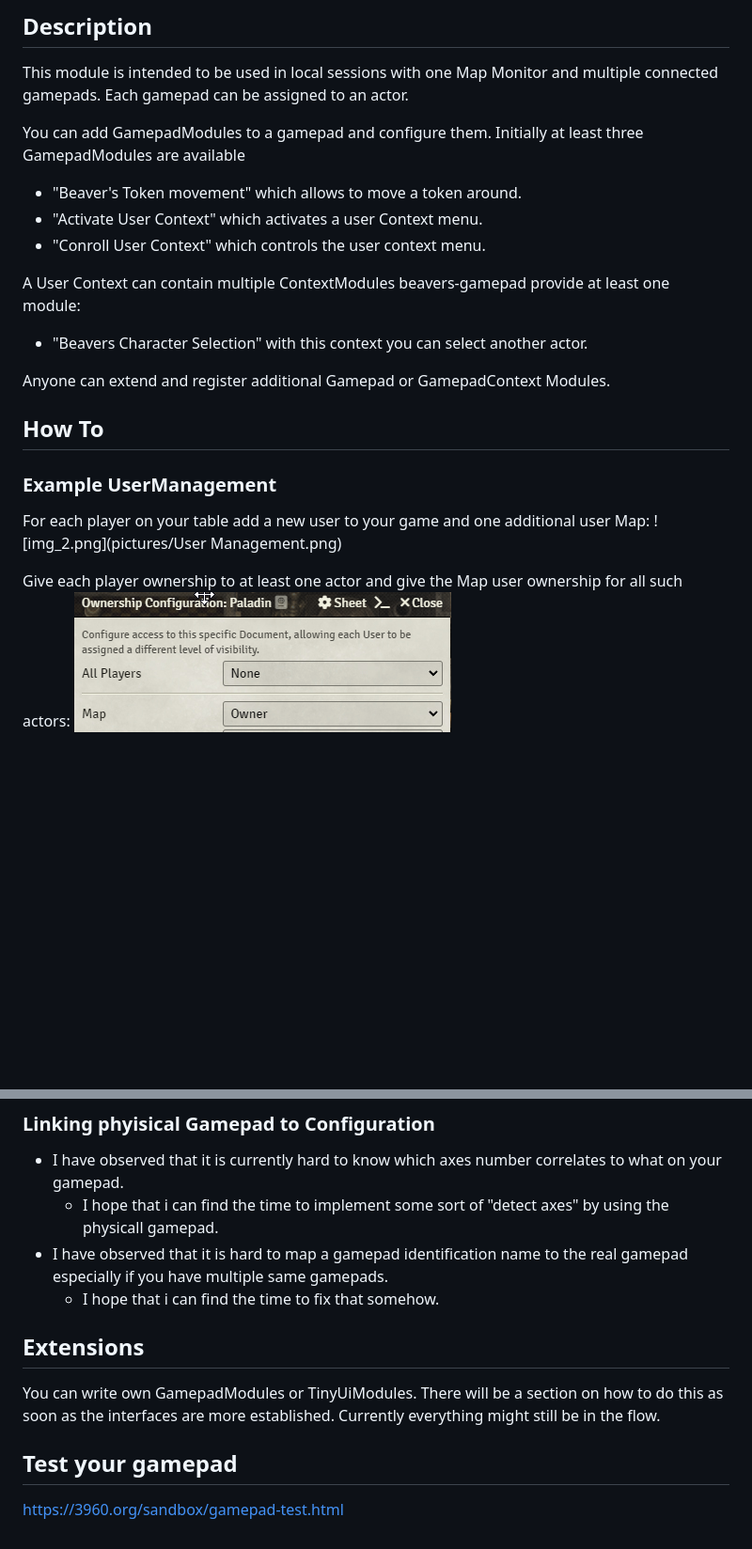
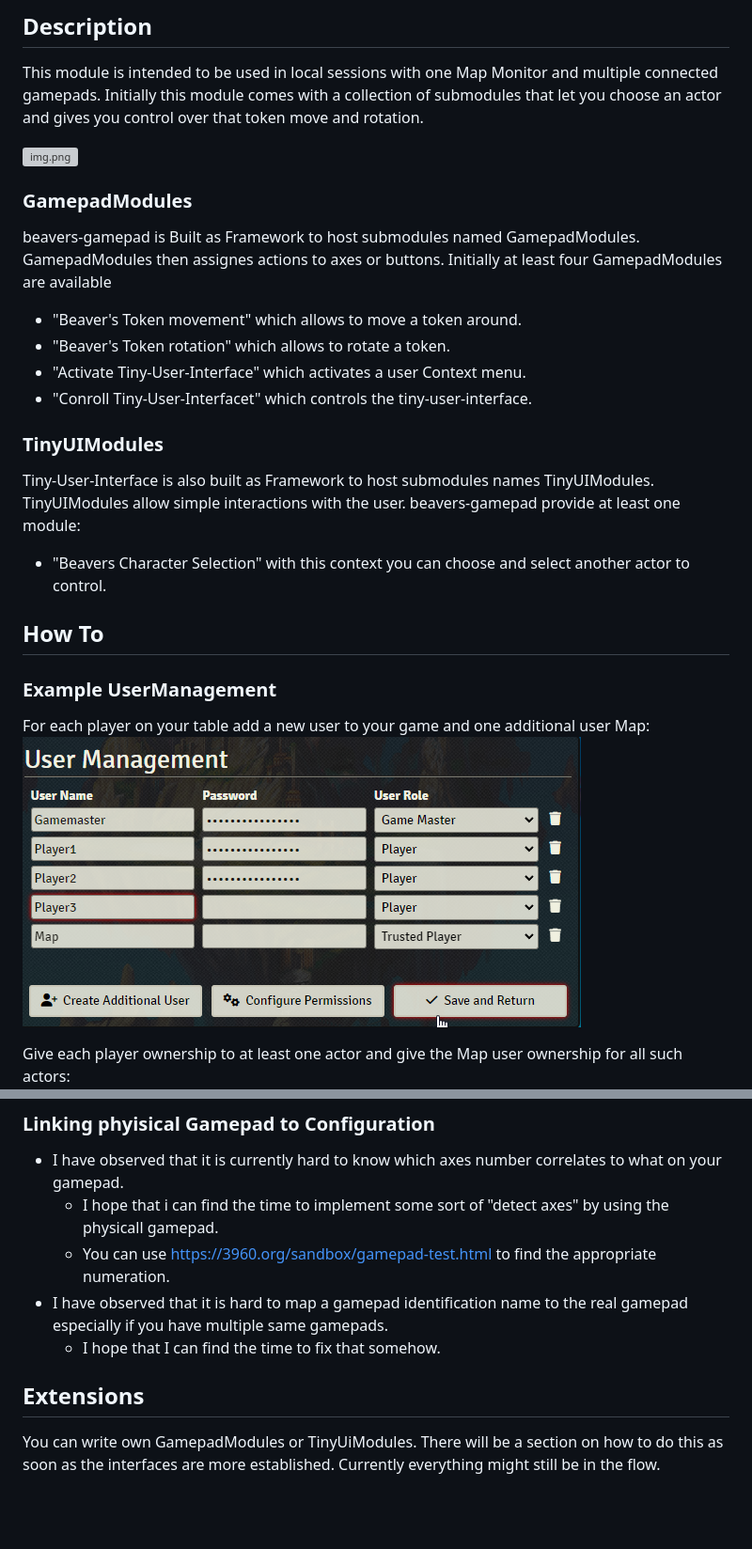
Before and after one commit to AngryBeaver/beavers-gamepad, a Markdown page: README.md, 2 parts joined by grey strips. Shown: that part at 94% size. Drawn GitHub-style; blank space fills up the shorter version; grey boxes are pictures that could not be loaded.

Commit message:
ready for 2.1.1

```diff
--- a/README.md
+++ b/README.md
@@ -6,25 +6,32 @@
 
 ## Description
 This module is intended to be used in local sessions with one Map Monitor and multiple connected gamepads.
-Each gamepad can be assigned to an actor.
+Initially this module comes with a collection of submodules that let you choose an actor and gives you control over that token move and rotation.
 
-You can add GamepadModules to a gamepad and configure them.
-Initially at least three GamepadModules are available
+![img.png](pictures/tinyUI.png)
+
+### GamepadModules
+beavers-gamepad is Built as Framework to host submodules named GamepadModules.
+GamepadModules then assignes actions to axes or buttons.
+Initially at least four GamepadModules are available
 - "Beaver's Token movement" which allows to move a token around.
-- "Activate User Context" which activates a user Context menu.
-- "Conroll User Context" which controls the user context menu.
+- "Beaver's Token rotation" which allows to rotate a token.
+- "Activate Tiny-User-Interface" which activates a user Context menu.
+- "Conroll Tiny-User-Interfacet" which controls the tiny-user-interface.
 
-A User Context can contain multiple ContextModules beavers-gamepad provide at least one module:
-- "Beavers Character Selection" with this context you can select another actor.
-
-Anyone can extend and register additional Gamepad or GamepadContext Modules.
+### TinyUIModules
+Tiny-User-Interface is also built as Framework to host submodules names TinyUIModules.
+TinyUIModules allow simple interactions with the user.
+beavers-gamepad provide at least one module:
+- "Beavers Character Selection" with this context you can choose and select another actor to control.
 
 ## How To
 ### Example UserManagement
 For each player on your table add a new user to your game and one additional user Map:
-![img_2.png](pictures/User Management.png)
+![img_2.png](pictures/UserManagement.png)
 
 Give each player ownership to at least one actor and give the Map user ownership for all such actors:
+
 ![img.png](pictures/ownership.png)
 
 _If you assign multiple actors to a user the user can later decide whom to play._
@@ -128,11 +135,9 @@ This module depends on the browsers ability to detect gamepads, i can not do muc
 ### Linking phyisical Gamepad to Configuration
 - I have observed that it is currently hard to know which axes number correlates to what on your gamepad.
   - I hope that i can find the time to implement some sort of "detect axes" by using the physicall gamepad.
+  - You can use https://3960.org/sandbox/gamepad-test.html to find the appropriate numeration.
 - I have observed that it is hard to map a gamepad identification name to the real gamepad especially if you have multiple same gamepads.
-  - I hope that i can find the time to fix that somehow.
+  - I hope that I can find the time to fix that somehow.
 
 ## Extensions
 You can write own GamepadModules or TinyUiModules. There will be a section on how to do this as soon as the interfaces are more established. Currently everything might still be in the flow.
-
-## Test your gamepad
-https://3960.org/sandbox/gamepad-test.html
```
Also changed, not shown: changelog.md (+2 -0 lines), pictures/UserManagement.png (renamed from pictures/User Management.png), 3 other files.
